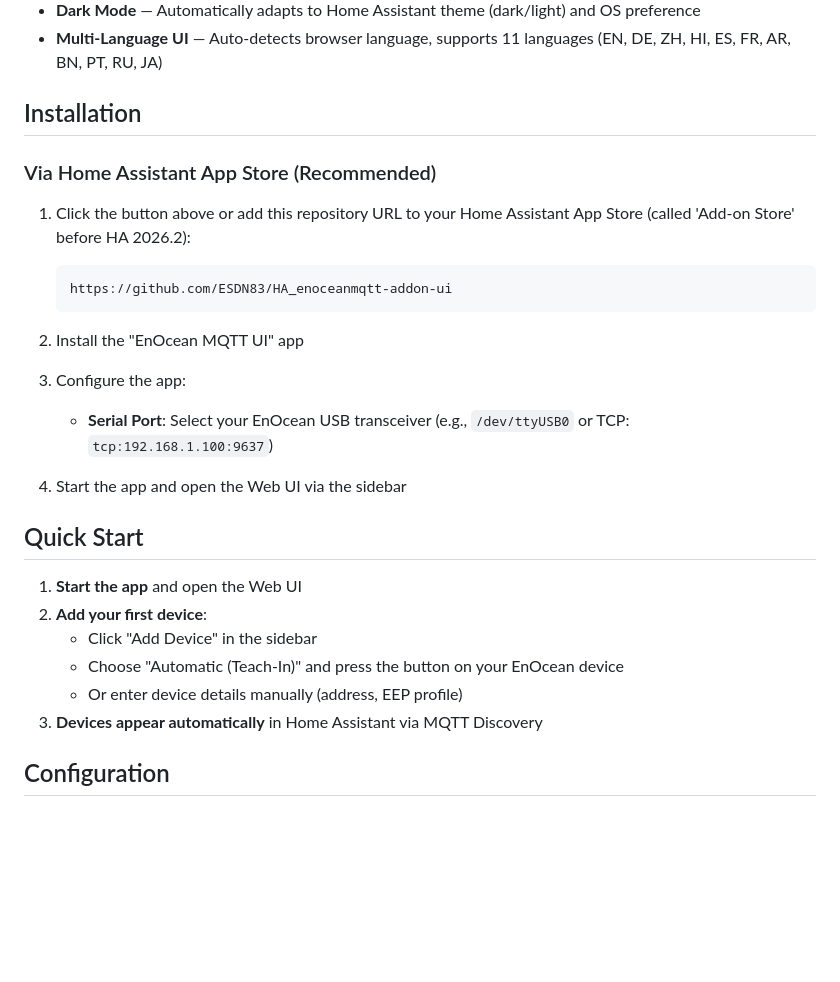
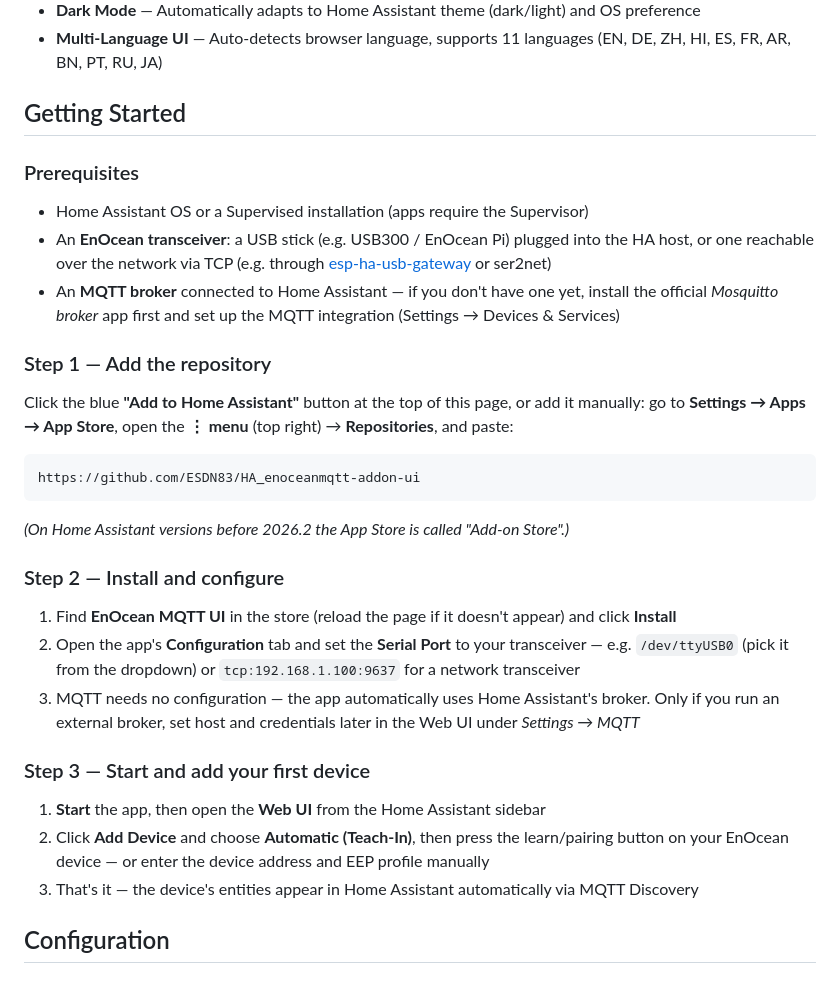
Before and after one commit to ESDN83/HA_enoceanmqtt-addon-ui, a Markdown page: README.md, the part around the change. Rendered like a GitHub page; blank space fills up the shorter version.

Commit message:
Merge Installation and Quick Start into a Getting Started guide with prerequisites

````diff
--- a/README.md
+++ b/README.md
@@ -32,30 +32,35 @@ Questions or feedback? Join the discussion in the [Home Assistant Community foru
 - **Dark Mode** — Automatically adapts to Home Assistant theme (dark/light) and OS preference
 - **Multi-Language UI** — Auto-detects browser language, supports 11 languages (EN, DE, ZH, HI, ES, FR, AR, BN, PT, RU, JA)
 
-## Installation
+## Getting Started
 
-### Via Home Assistant App Store (Recommended)
+### Prerequisites
 
-1. Click the button above or add this repository URL to your Home Assistant App Store (called 'Add-on Store' before HA 2026.2):
-   ```
-   https://github.com/ESDN83/HA_enoceanmqtt-addon-ui
-   ```
+- Home Assistant OS or a Supervised installation (apps require the Supervisor)
+- An **EnOcean transceiver**: a USB stick (e.g. USB300 / EnOcean Pi) plugged into the HA host, or one reachable over the network via TCP (e.g. through [esp-ha-usb-gateway](https://github.com/ESDN83/esp-ha-usb-gateway) or ser2net)
+- An **MQTT broker** connected to Home Assistant — if you don't have one yet, install the official *Mosquitto broker* app first and set up the MQTT integration (Settings → Devices & Services)
 
-2. Install the "EnOcean MQTT UI" app
+### Step 1 — Add the repository
 
-3. Configure the app:
-   - **Serial Port**: Select your EnOcean USB transceiver (e.g., `/dev/ttyUSB0` or TCP: `tcp:192.168.1.100:9637`)
+Click the blue **"Add to Home Assistant"** button at the top of this page, or add it manually: go to **Settings → Apps → App Store**, open the **⋮ menu** (top right) → **Repositories**, and paste:
 
-4. Start the app and open the Web UI via the sidebar
+```
+https://github.com/ESDN83/HA_enoceanmqtt-addon-ui
+```
 
-## Quick Start
+*(On Home Assistant versions before 2026.2 the App Store is called "Add-on Store".)*
 
-1. **Start the app** and open the Web UI
-2. **Add your first device**:
-   - Click "Add Device" in the sidebar
-   - Choose "Automatic (Teach-In)" and press the button on your EnOcean device
-   - Or enter device details manually (address, EEP profile)
-3. **Devices appear automatically** in Home Assistant via MQTT Discovery
+### Step 2 — Install and configure
+
+1. Find **EnOcean MQTT UI** in the store (reload the page if it doesn't appear) and click **Install**
+2. Open the app's **Configuration** tab and set the **Serial Port** to your transceiver — e.g. `/dev/ttyUSB0` (pick it from the dropdown) or `tcp:192.168.1.100:9637` for a network transceiver
+3. MQTT needs no configuration — the app automatically uses Home Assistant's broker. Only if you run an external broker, set host and credentials later in the Web UI under *Settings → MQTT*
+
+### Step 3 — Start and add your first device
+
+1. **Start** the app, then open the **Web UI** from the Home Assistant sidebar
+2. Click **Add Device** and choose **Automatic (Teach-In)**, then press the learn/pairing button on your EnOcean device — or enter the device address and EEP profile manually
+3. That's it — the device's entities appear in Home Assistant automatically via MQTT Discovery
 
 ## Configuration
 
````
Also changed, not shown: addon-beta/DOCS.md (+2 -0 lines), addon/DOCS.md (+2 -0 lines).
